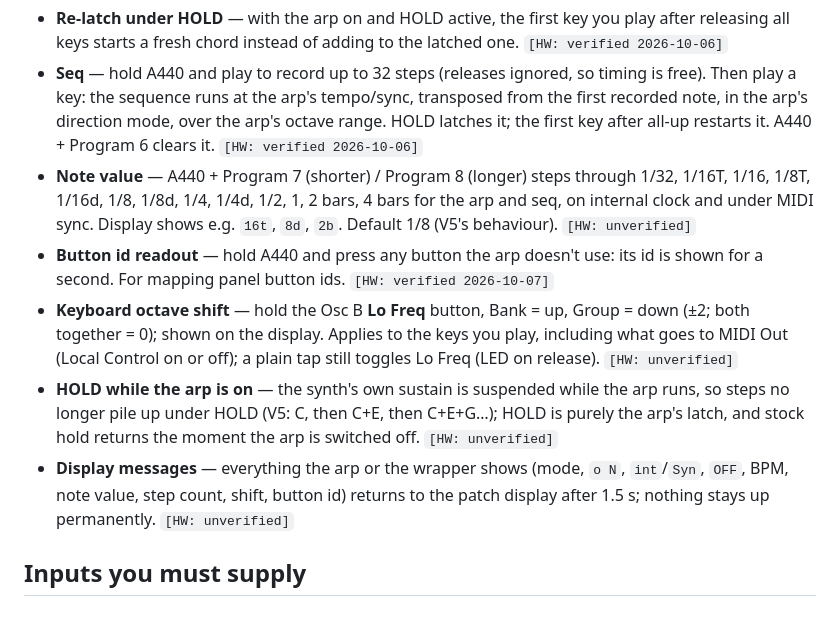
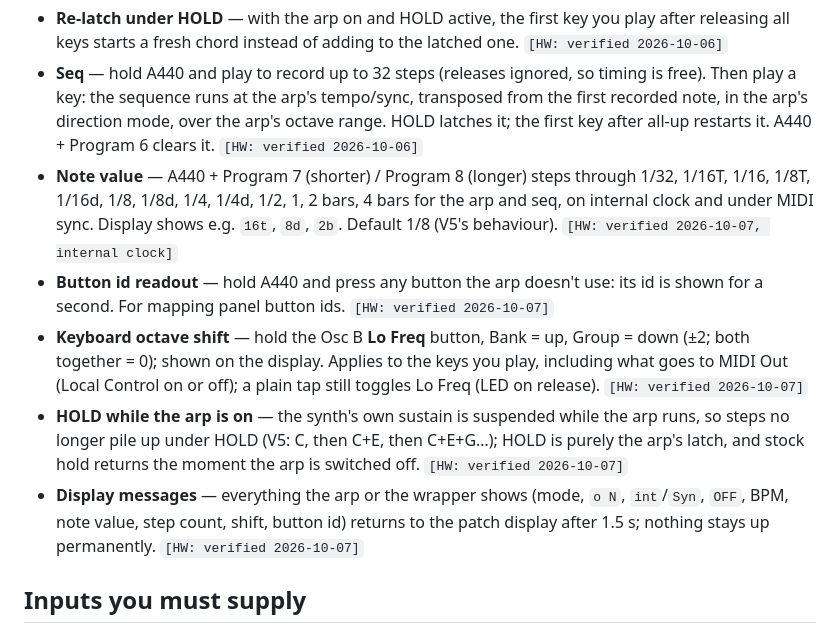
Before and after one commit to dangerous/prophet-rev4-mods, a Markdown page: README.md, the part around the change. Rendered like a GitHub page.

Commit message:
Hardware verification 2026-10-07: note values, Lo Freq shift + MIDI Out, HOLD while the arp is on, display revert, seq octaves
Co-Authored-By: Claude Fable 5.1 <noreply@anthropic.com>

```diff
--- a/README.md
+++ b/README.md
@@ -26,19 +26,19 @@ Spec: [`docs/SPEC.md`](docs/SPEC.md). Hardware verification: [`docs/hardware-che
 - **Note value** — A440 + Program 7 (shorter) / Program 8 (longer) steps through 1/32,
   1/16T, 1/16, 1/8T, 1/16d, 1/8, 1/8d, 1/4, 1/4d, 1/2, 1, 2 bars, 4 bars for the arp and
   seq, on internal clock and under MIDI sync. Display shows e.g. `16t`, `8d`, `2b`.
-  Default 1/8 (V5's behaviour). `[HW: unverified]`
+  Default 1/8 (V5's behaviour). `[HW: verified 2026‑10‑07, internal clock]`
 - **Button id readout** — hold A440 and press any button the arp doesn't use: its id is
   shown for a second. For mapping panel button ids. `[HW: verified 2026‑10‑07]`
 - **Keyboard octave shift** — hold the Osc B **Lo Freq** button, Bank = up, Group = down
   (±2; both together = 0); shown on the display. Applies to the keys you play, including
   what goes to MIDI Out (Local Control on or off); a plain tap still toggles Lo Freq (LED
-  on release). `[HW: unverified]`
+  on release). `[HW: verified 2026‑10‑07]`
 - **HOLD while the arp is on** — the synth's own sustain is suspended while the arp runs,
   so steps no longer pile up under HOLD (V5: C, then C+E, then C+E+G…); HOLD is purely the
-  arp's latch, and stock hold returns the moment the arp is switched off. `[HW: unverified]`
+  arp's latch, and stock hold returns the moment the arp is switched off. `[HW: verified 2026‑10‑07]`
 - **Display messages** — everything the arp or the wrapper shows (mode, `o N`, `int`/`Syn`,
   `OFF`, BPM, note value, step count, shift, button id) returns to the patch display after
-  1.5 s; nothing stays up permanently. `[HW: unverified]`
+  1.5 s; nothing stays up permanently. `[HW: verified 2026‑10‑07]`
 
 ## Inputs you must supply
 
```
Also changed, not shown: docs/NOTES.md (+9 -7 lines), docs/SPEC.md (+5 -5 lines).
